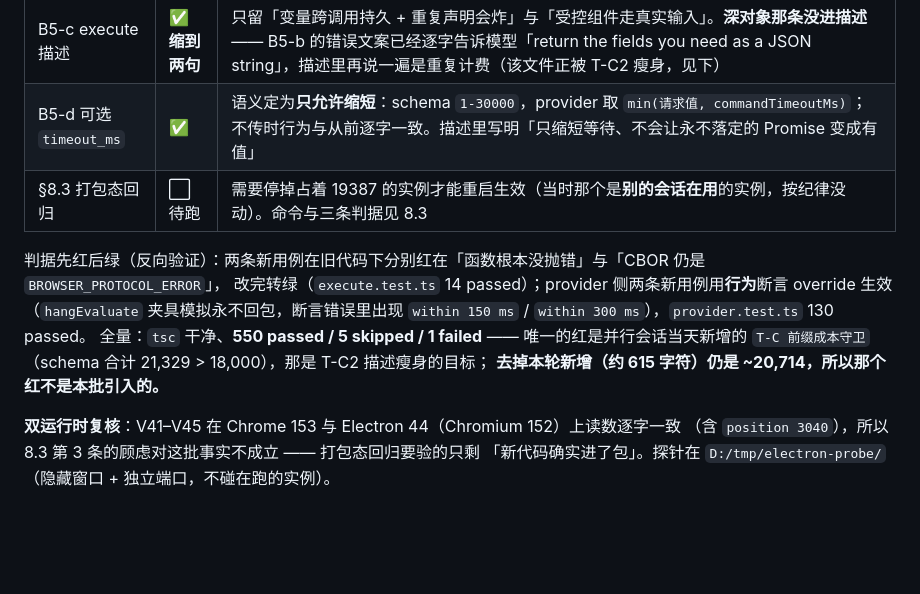
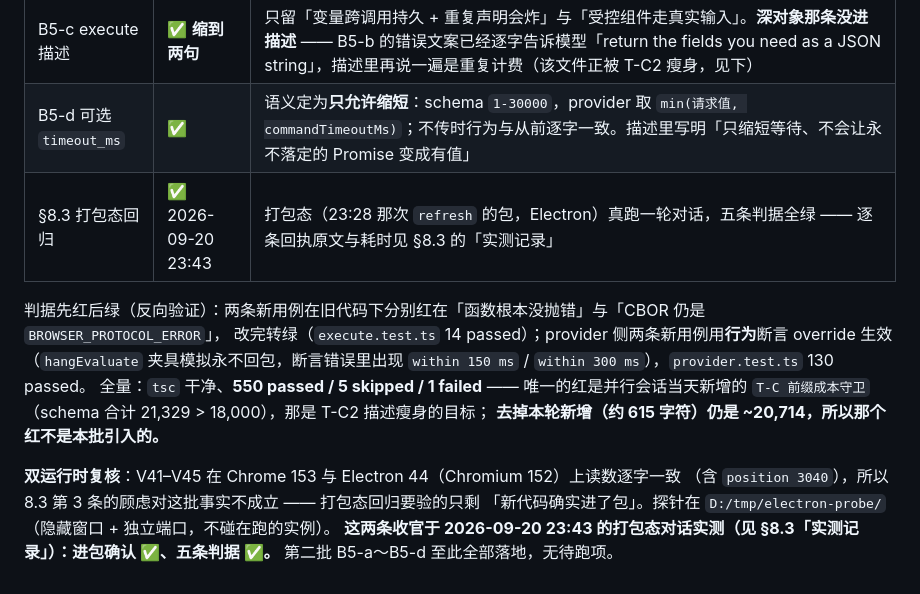
Before and after one commit to sdegongzuo/dsh-webops-plugin, a Markdown page: docs/webpage交互改进-实施方案.md, the part around one of its changes. Drawn GitHub-style; blank space fills up the shorter version.

```diff
--- a/docs/webpage交互改进-实施方案.md
+++ b/docs/webpage交互改进-实施方案.md
@@ -461,7 +497,7 @@ B1/B2 落地后再回写 `docs/架构与实现.md`（click 命中校验、scroll
 | B5-b CBOR 深度错误 | ✅ | `translateEvaluateError` 加 `CBOR: stack limit exceeded` 一条，文案指向分片取；夹具带 `(code -32000)` 后缀，与 `mapCdpError` 的真实包装一致 |
 | B5-c execute 描述 | ✅ **缩到两句** | 只留「变量跨调用持久 + 重复声明会炸」与「受控组件走真实输入」。**深对象那条没进描述** —— B5-b 的错误文案已经逐字告诉模型「return the fields you need as a JSON string」，描述里再说一遍是重复计费（该文件正被 T-C2 瘦身，见下） |
 | B5-d 可选 `timeout_ms` | ✅ | 语义定为**只允许缩短**：schema `1-30000`，provider 取 `min(请求值, commandTimeoutMs)`；不传时行为与从前逐字一致。描述里写明「只缩短等待、不会让永不落定的 Promise 变成有值」 |
-| §8.3 打包态回归 | ⬜ 待跑 | 需要停掉占着 19387 的实例才能重启生效（当时那个是**别的会话在用**的实例，按纪律没动）。命令与三条判据见 8.3 |
+| §8.3 打包态回归 | ✅ 2026-09-20 23:43 | 打包态（23:28 那次 `refresh` 的包，Electron）真跑一轮对话，五条判据全绿 —— 逐条回执原文与耗时见 §8.3 的「实测记录」 |
 
 判据先红后绿（反向验证）：两条新用例在旧代码下分别红在「函数根本没抛错」与「CBOR 仍是 `BROWSER_PROTOCOL_ERROR`」，
 改完转绿（`execute.test.ts` 14 passed）；provider 侧两条新用例用**行为**断言 override 生效
@@ -473,3 +509,5 @@ B1/B2 落地后再回写 `docs/架构与实现.md`（click 命中校验、scroll
 **双运行时复核**：V41–V45 在 Chrome 153 与 Electron 44（Chromium 152）上读数逐字一致
 （含 `position 3040`），所以 8.3 第 3 条的顾虑对这批事实不成立 —— 打包态回归要验的只剩
 「新代码确实进了包」。探针在 `D:/tmp/electron-probe/`（隐藏窗口 + 独立端口，不碰在跑的实例）。
+**这两条收官于 2026-09-20 23:43 的打包态对话实测（见 §8.3「实测记录」）：进包确认 ✅、五条判据 ✅。**
+第二批 B5-a～B5-d 至此全部落地，无待跑项。
```
Also changed, not shown: other parts of docs/webpage交互改进-实施方案.md (+36 -0 lines).
